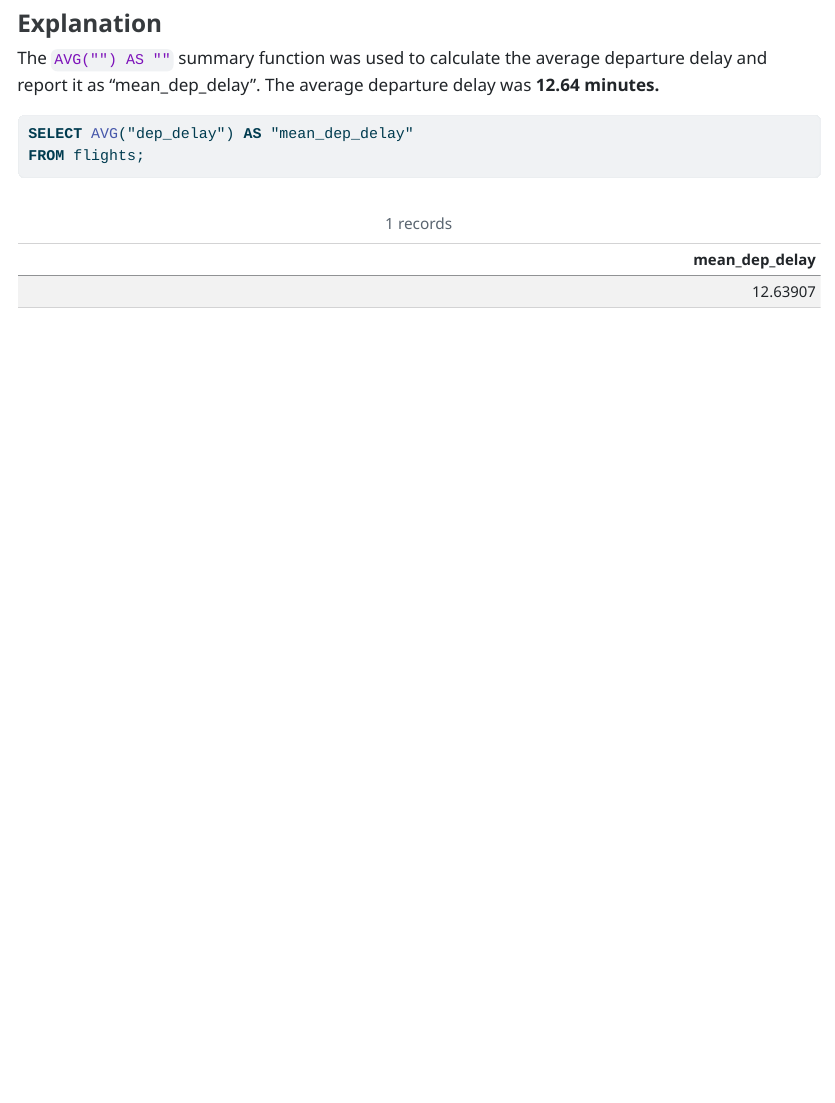
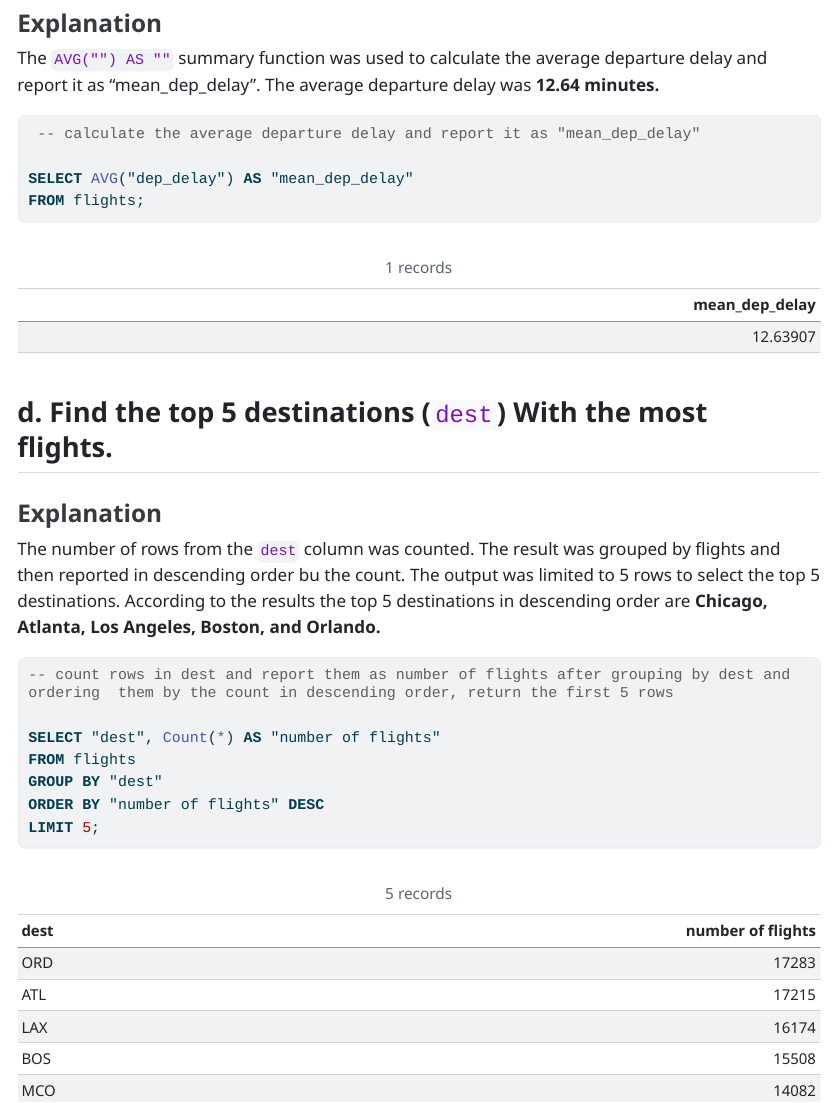
Before and after one commit to brookestifanos1/homework_5, a Quarto document (brook_estifanos_hw_sql_dbeaver.qmd): the page in a window 1100 px wide, from 3590 px down. The pictures show the output file brook_estifanos_hw_sql_dbeaver.html that the author committed with the source, opened offline; long lines of code are wrapped.

Commit message:
solve part 1d

````diff
--- a/brook_estifanos_hw_sql_dbeaver.qmd
+++ b/brook_estifanos_hw_sql_dbeaver.qmd
@@ -93,6 +93,26 @@ ORDER BY "number_of_flights" DESC;
 The `AVG("") AS ""` summary function was used to calculate the average departure delay and report it as "mean_dep_delay". The average departure delay was **12.64 minutes.**
 
 ```{sql, connection=con}
+ -- calculate the average departure delay and report it as "mean_dep_delay"
+
 SELECT AVG("dep_delay") AS "mean_dep_delay"
 FROM flights;
 ```
+
+## d. Find the top 5 destinations (`dest`) With the most flights.
+
+### Explanation
+
+The number of rows from the `dest` column was counted. The result was grouped by flights and then reported in descending order bu the count. The output was limited to 5 rows to select the top 5 destinations. According to the results the top 5 destinations in descending order are **Chicago, Atlanta, Los Angeles, Boston, and Orlando.**
+
+```{sql, connection=con}
+-- count rows in dest and report them as number of flights after grouping by dest and ordering  them by the count in descending order, return the first 5 rows
+
+SELECT "dest", Count(*) AS "number of flights"
+FROM flights
+GROUP BY "dest"
+ORDER BY "number of flights" DESC
+LIMIT 5;
+```
+
+##
````
Also changed, not shown: brook_estifanos_hw_sql_dbeaver.html.
